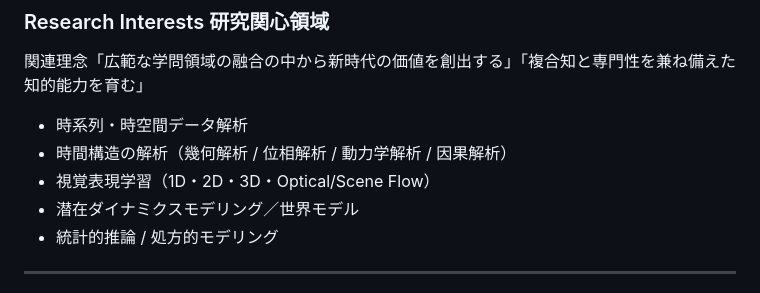
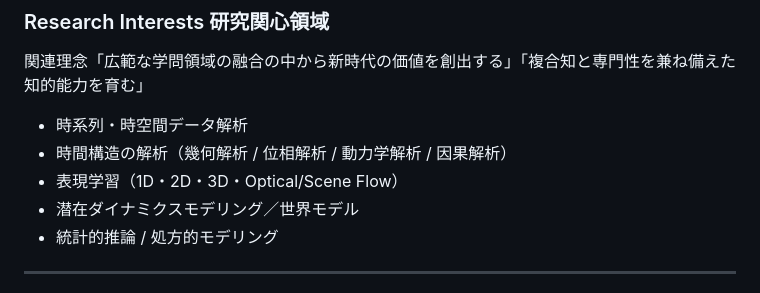
Before and after one commit to YUJI-AKAMATSU/research, a Markdown page: README.md, the part around the change. Rendered like a GitHub page.

```diff
--- a/README.md
+++ b/README.md
@@ -54,7 +54,7 @@ ECM/SCMシステムを扱う企業において、業界向けソリューショ
 
 - 時系列・時空間データ解析
 - 時間構造の解析（幾何解析 / 位相解析 / 動力学解析 / 因果解析）
-- 視覚表現学習（1D・2D・3D・Optical/Scene Flow）
+- 表現学習（1D・2D・3D・Optical/Scene Flow）
 - 潜在ダイナミクスモデリング／世界モデル
 - 統計的推論 / 処方的モデリング
 
```
